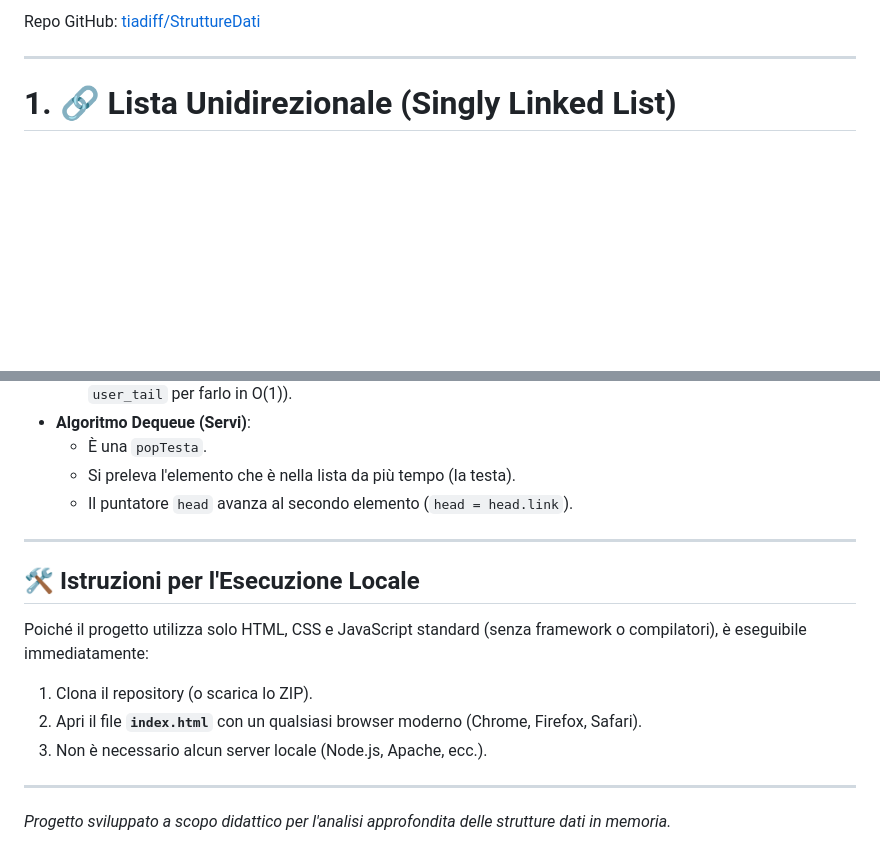
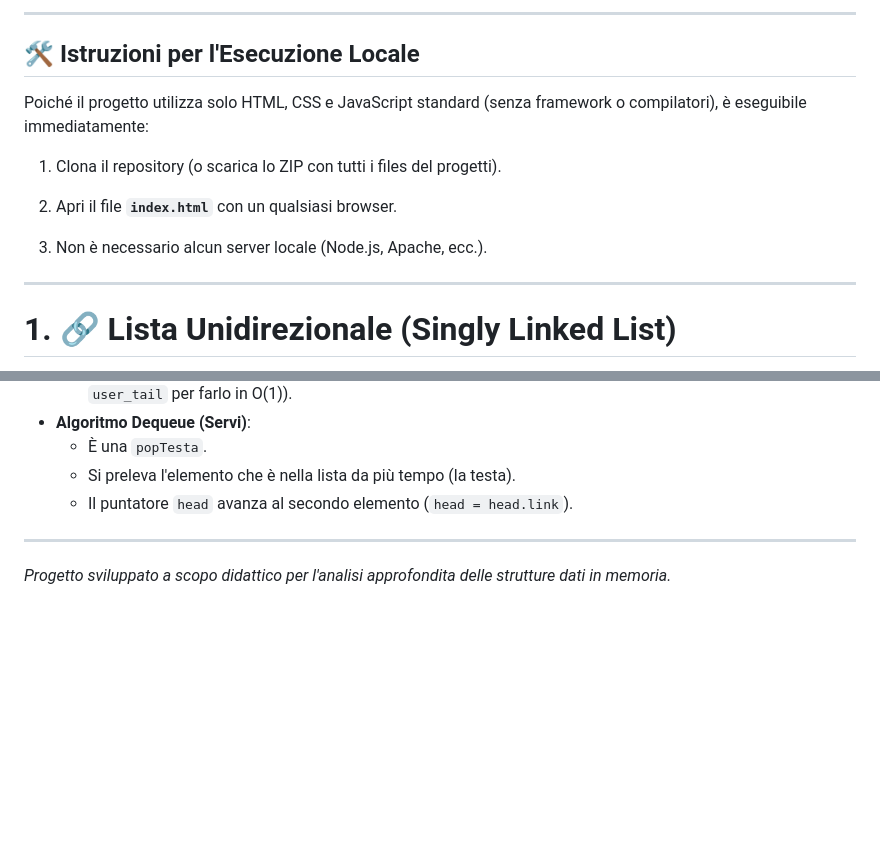
Before and after one commit to tiadiff/StruttureDati, a Markdown page: README.md, 2 parts joined by grey strips. Drawn GitHub-style; blank space fills up the shorter version.

Commit message:
Enhance README with execution instructions and formatting
Added local execution instructions and improved text formatting.

```diff
--- a/README.md
+++ b/README.md
@@ -4,5 +4,15 @@ Questo progetto è uno strumento didattico avanzato per l'apprendimento delle st
 
-Repo GitHub: [tiadiff/StruttureDati](https://github.com/tiadiff/StruttureDati)
+---
+
+## 🛠 Istruzioni per l'Esecuzione Locale
+
+Poiché il progetto utilizza solo HTML, CSS e JavaScript standard (senza framework o compilatori), è eseguibile immediatamente:
+
+1.  Clona il repository (o scarica lo ZIP con tutti i files del progetti).
+
+2.  Apri il file **`index.html`** con un qualsiasi browser.
+
+3.  Non è necessario alcun server locale (Node.js, Apache, ecc.).
 
 ---
 
@@ -115,14 +125,4 @@ Usiamo una lista imponendo vincoli opposti allo Stack.
 
 ---
 
-## 🛠 Istruzioni per l'Esecuzione Locale
-
-Poiché il progetto utilizza solo HTML, CSS e JavaScript standard (senza framework o compilatori), è eseguibile immediatamente:
-
-1.  Clona il repository (o scarica lo ZIP).
-2.  Apri il file **`index.html`** con un qualsiasi browser moderno (Chrome, Firefox, Safari).
-3.  Non è necessario alcun server locale (Node.js, Apache, ecc.).
-
----
-
 *Progetto sviluppato a scopo didattico per l'analisi approfondita delle strutture dati in memoria.*
```
Also changed, not shown: other parts of README.md (+4 -4 lines).
